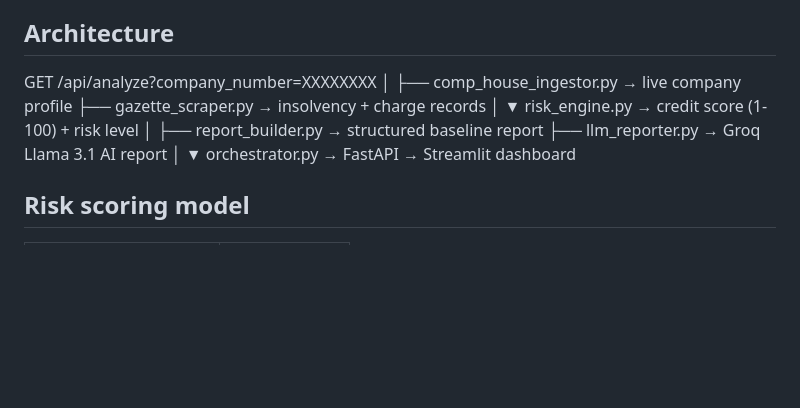
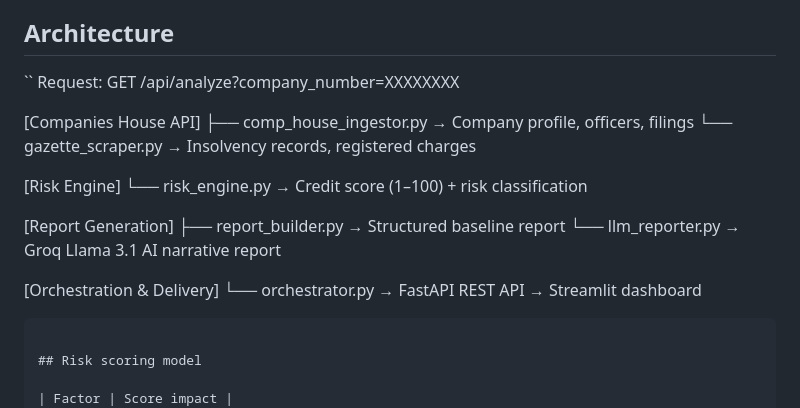
Before and after one commit to Adityaiyer3004/Credit_Risk_Agent, a Markdown page: README.md, the part around one of its changes. GitHub-like rendering; blank space fills up the shorter version.

````diff
--- a/README.md
+++ b/README.md
@@ -38,19 +38,23 @@ it in seconds.
 
 ## Architecture
 
-GET /api/analyze?company_number=XXXXXXXX
-│
-├── comp_house_ingestor.py   → live company profile
-├── gazette_scraper.py       → insolvency + charge records
-│
-▼
-risk_engine.py                   → credit score (1-100) + risk level
-│
-├── report_builder.py       → structured baseline report
-├── llm_reporter.py         → Groq Llama 3.1 AI report
-│
-▼
-orchestrator.py → FastAPI → Streamlit dashboard
+``
+Request: GET /api/analyze?company_number=XXXXXXXX
+
+[Companies House API]
+    ├── comp_house_ingestor.py   →  Company profile, officers, filings
+    └── gazette_scraper.py       →  Insolvency records, registered charges
+
+[Risk Engine]
+    └── risk_engine.py           →  Credit score (1–100) + risk classification
+
+[Report Generation]
+    ├── report_builder.py        →  Structured baseline report
+    └── llm_reporter.py          →  Groq Llama 3.1 AI narrative report
+
+[Orchestration & Delivery]
+    └── orchestrator.py          →  FastAPI REST API → Streamlit dashboard
+```
 
 ## Risk scoring model
 
````
Also changed, not shown: other parts of README.md (+1 -1 lines).
